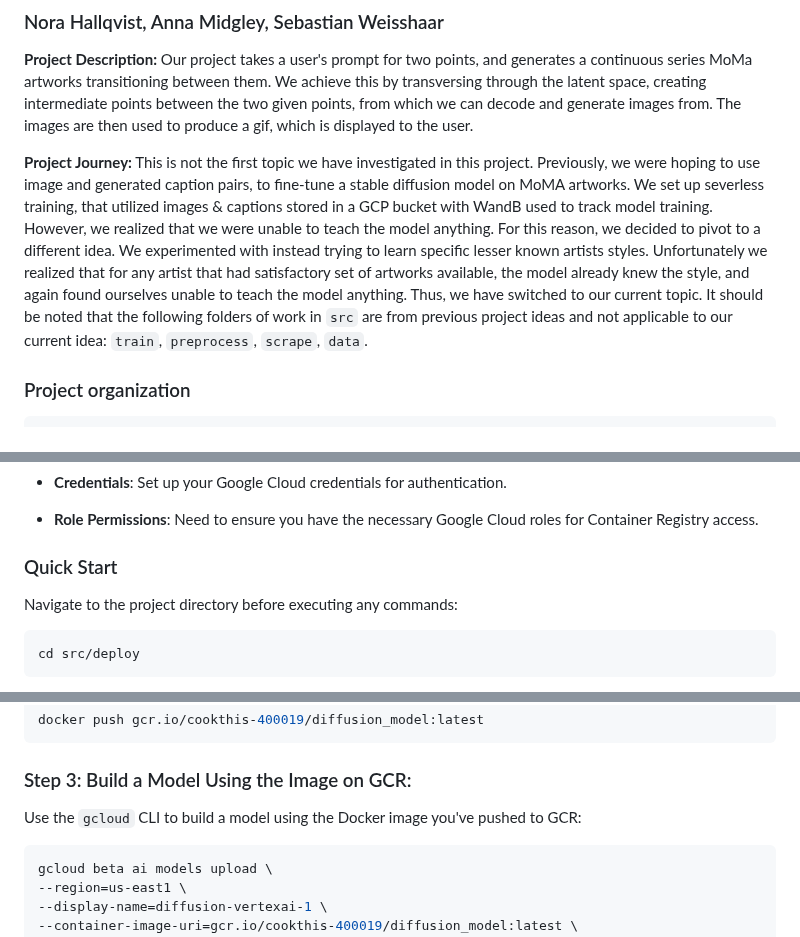
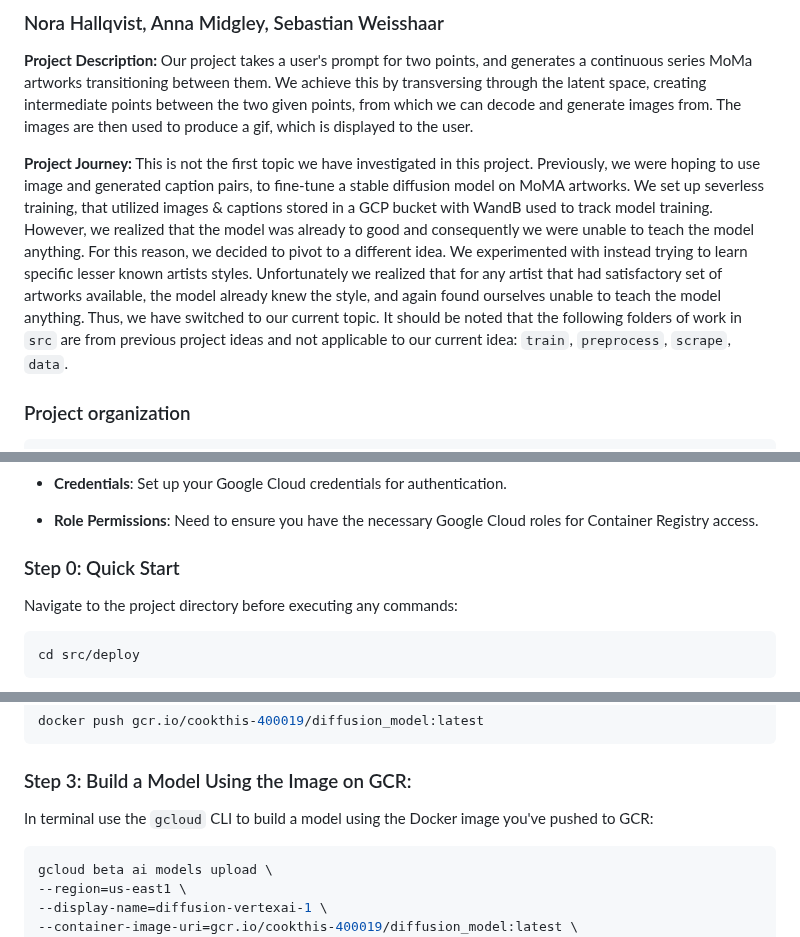
Before and after one commit to norahellstadius/AC215_MOMA_LISA, a Markdown page: README.md, 3 parts joined by grey strips. Rendered like a GitHub page.

````diff
--- a/README.md
+++ b/README.md
@@ -7,14 +7,8 @@ We achieve this by transversing through the latent space, creating intermediate
 and generate images from. The images are then used to produce a gif, which is displayed to the user.
 
 **Project Journey:**
-This is not the first topic we have investigated in this project. Previously, we were hoping
-to use image and generated caption pairs, to fine-tune a stable diffusion model on MoMA artworks. We set
-up severless training, that utilized images & captions stored in a GCP bucket with WandB used to track
-model training. However, we realized that we were unable to teach the model anything. For this reason,
-we decided to pivot to a different idea. We experimented with instead trying to learn specific lesser known
-artists styles. Unfortunately we realized that for any artist that had satisfactory set of artworks available,
-the model already knew the style, and again found ourselves unable to teach the model anything. Thus, we have switched
-to our current topic. It should be noted that the following folders of work in `src` are from previous project
+This is not the first topic we have investigated in this project. Previously, we were hoping to use image and generated caption pairs, to fine-tune a stable diffusion model on MoMA artworks. We set up severless training, that utilized images & captions stored in a GCP bucket with WandB used to track
+model training. However, we realized that the model was already to good and consequently we were unable to teach the model anything. For this reason, we decided to pivot to a different idea. We experimented with instead trying to learn specific lesser known artists styles. Unfortunately we realized that for any artist that had satisfactory set of artworks available, the model already knew the style, and again found ourselves unable to teach the model anything. Thus, we have switched to our current topic. It should be noted that the following folders of work in `src` are from previous project
 ideas and not applicable to our current idea: `train`, `preprocess`, `scrape`, `data`.
 
 ### Project organization
@@ -123,7 +117,7 @@ Below we provide a step-by-step guide of the process we followed:
    - **Role Permissions**: Need to ensure you have the necessary Google Cloud roles for Container Registry access.
 
 
-### Quick Start
+### Step 0: Quick Start
 Navigate to the project directory before executing any commands:
 
    ```bash
@@ -151,7 +145,7 @@ Navigate to the project directory before executing any commands:
 
 ### Step 3: Build a Model Using the Image on GCR:
 
-   Use the `gcloud` CLI to build a model using the Docker image you've pushed to GCR:
+   In terminal use the `gcloud` CLI to build a model using the Docker image you've pushed to GCR:
 
    ```bash
    gcloud beta ai models upload \
````
Also changed, not shown: other parts of README.md (+1 -1 lines).
